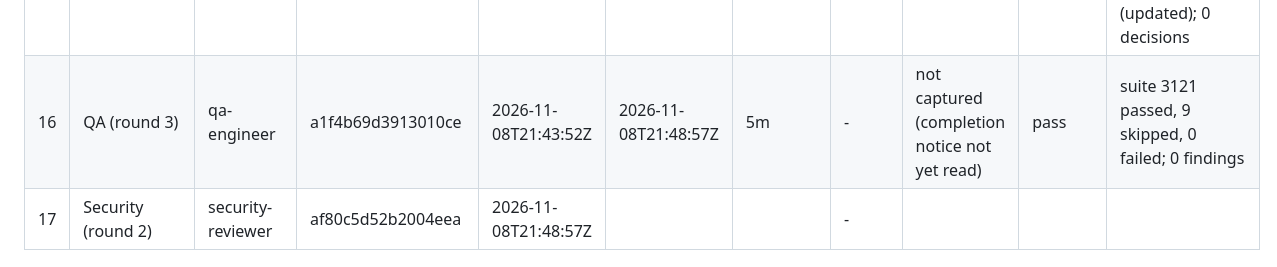
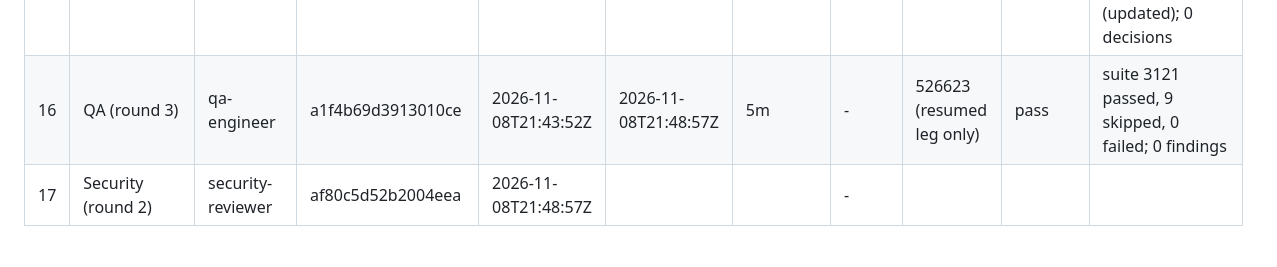
Before and after one commit to WimSuenens/agent-plugins, a Markdown page: work/64/00-lead-state.md, the part around the change. Drawn GitHub-style.

Commit message:
#64 lead: QA round 3 peak context
Co-Authored-By: Claude Sonnet 5.5 <noreply@anthropic.com>

```diff
--- a/work/64/00-lead-state.md
+++ b/work/64/00-lead-state.md
@@ -45,7 +45,7 @@
 | 13 | QA (round 2) | qa-engineer | a1f4b69d3913010ce | 2026-11-08T21:28:32Z | 2026-11-08T21:40:50Z | 12m | - | 516921 | block | F7 low (run text stale); round-1 findings met; suite 3111 passed, 10 skipped, 0 failed; paused by A1 after reading |
 | 14 | Andon A1 | lead | - | 2026-11-08T21:40:50Z | 2026-11-08T21:40:50Z | 0m | W2 | - | done | kind 2 same-finding-twice; override none |
 | 15 | Build (round 3) | developer | a4839e0a7cd352b02 | 2026-11-08T21:40:50Z | 2026-11-08T21:43:52Z | 3m | - | 126195 (resumed leg only) | done | F7 fixed; restatement search found 2 more stale statements (updated); 0 decisions |
-| 16 | QA (round 3) | qa-engineer | a1f4b69d3913010ce | 2026-11-08T21:43:52Z | 2026-11-08T21:48:57Z | 5m | - | not captured (completion notice not yet read) | pass | suite 3121 passed, 9 skipped, 0 failed; 0 findings |
+| 16 | QA (round 3) | qa-engineer | a1f4b69d3913010ce | 2026-11-08T21:43:52Z | 2026-11-08T21:48:57Z | 5m | - | 526623 (resumed leg only) | pass | suite 3121 passed, 9 skipped, 0 failed; 0 findings |
 | 17 | Security (round 2) | security-reviewer | af80c5d52b2004eea | 2026-11-08T21:48:57Z | | | - | | | |
 
 ## Waits
```
